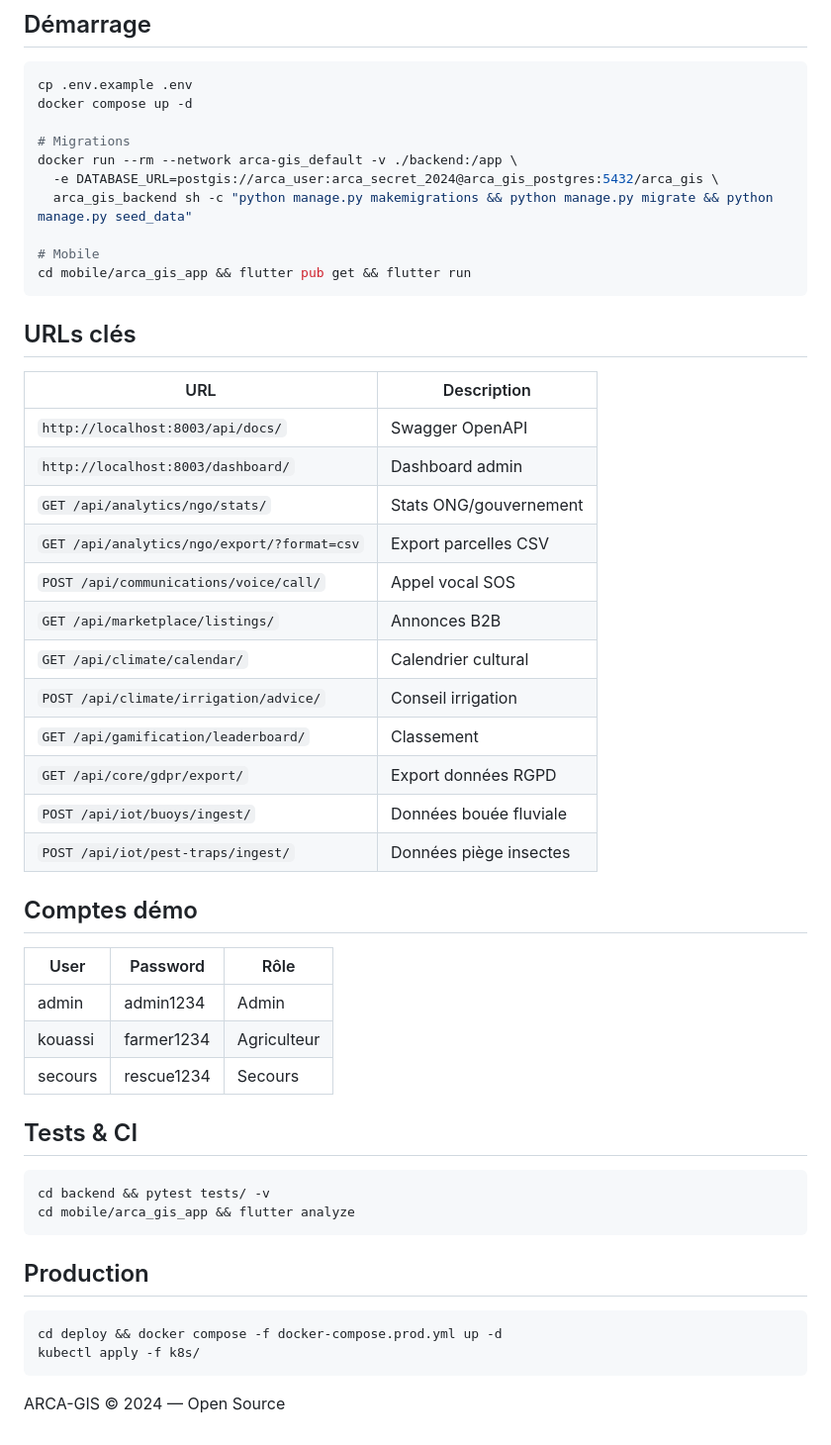
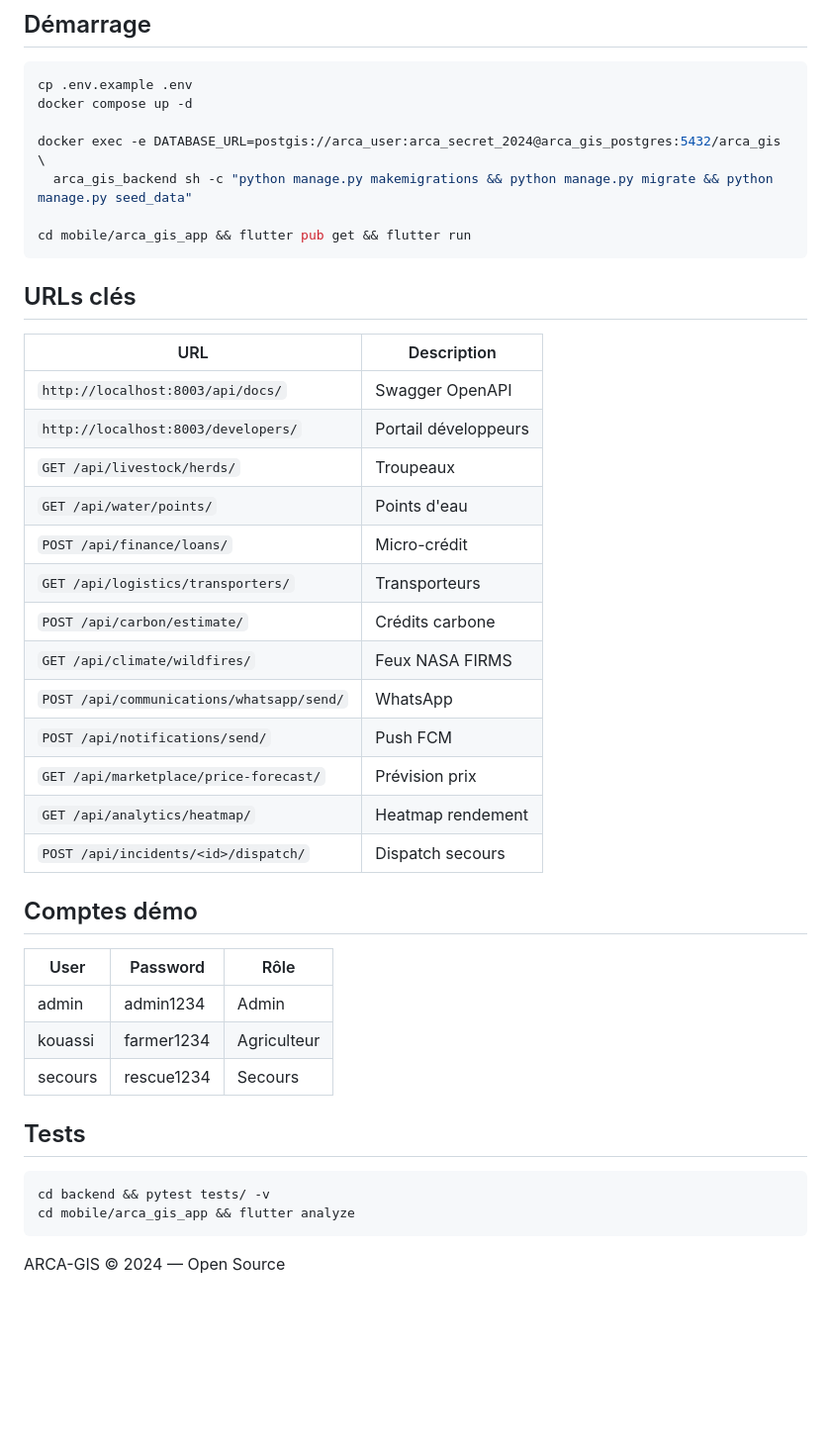
Before and after one commit to MaximeKELI/ARCA-GIS-, a Markdown page: README.md, the part around one of its changes. Shown at 99% size. Rendered like a GitHub page; blank space fills up the shorter version.

````diff
--- a/README.md
+++ b/README.md
@@ -46,12 +71,9 @@ SMS/USSD, 2FA, NDVI Sentinel, jumeau numérique, blockchain, drones, paiements m
 cp .env.example .env
 docker compose up -d
 
-# Migrations
-docker run --rm --network arca-gis_default -v ./backend:/app \
-  -e DATABASE_URL=postgis://arca_user:arca_secret_2024@arca_gis_postgres:5432/arca_gis \
+docker exec -e DATABASE_URL=postgis://arca_user:arca_secret_2024@arca_gis_postgres:5432/arca_gis \
   arca_gis_backend sh -c "python manage.py makemigrations && python manage.py migrate && python manage.py seed_data"
 
-# Mobile
 cd mobile/arca_gis_app && flutter pub get && flutter run
 ```
 
@@ -60,17 +82,18 @@ cd mobile/arca_gis_app && flutter pub get && flutter run
 | URL | Description |
 |-----|-------------|
 | `http://localhost:8003/api/docs/` | Swagger OpenAPI |
-| `http://localhost:8003/dashboard/` | Dashboard admin |
-| `GET /api/analytics/ngo/stats/` | Stats ONG/gouvernement |
-| `GET /api/analytics/ngo/export/?format=csv` | Export parcelles CSV |
-| `POST /api/communications/voice/call/` | Appel vocal SOS |
-| `GET /api/marketplace/listings/` | Annonces B2B |
-| `GET /api/climate/calendar/` | Calendrier cultural |
-| `POST /api/climate/irrigation/advice/` | Conseil irrigation |
-| `GET /api/gamification/leaderboard/` | Classement |
-| `GET /api/core/gdpr/export/` | Export données RGPD |
-| `POST /api/iot/buoys/ingest/` | Données bouée fluviale |
-| `POST /api/iot/pest-traps/ingest/` | Données piège insectes |
+| `http://localhost:8003/developers/` | Portail développeurs |
+| `GET /api/livestock/herds/` | Troupeaux |
+| `GET /api/water/points/` | Points d'eau |
+| `POST /api/finance/loans/` | Micro-crédit |
+| `GET /api/logistics/transporters/` | Transporteurs |
+| `POST /api/carbon/estimate/` | Crédits carbone |
+| `GET /api/climate/wildfires/` | Feux NASA FIRMS |
+| `POST /api/communications/whatsapp/send/` | WhatsApp |
+| `POST /api/notifications/send/` | Push FCM |
+| `GET /api/marketplace/price-forecast/` | Prévision prix |
+| `GET /api/analytics/heatmap/` | Heatmap rendement |
+| `POST /api/incidents/<id>/dispatch/` | Dispatch secours |
 
 ## Comptes démo
 
@@ -80,18 +103,11 @@ cd mobile/arca_gis_app && flutter pub get && flutter run
 | kouassi | farmer1234 | Agriculteur |
 | secours | rescue1234 | Secours |
 
-## Tests & CI
+## Tests
 
 ```bash
 cd backend && pytest tests/ -v
 cd mobile/arca_gis_app && flutter analyze
 ```
 
-## Production
-
-```bash
-cd deploy && docker compose -f docker-compose.prod.yml up -d
-kubectl apply -f k8s/
-```
-
 ARCA-GIS © 2024 — Open Source
````
Also changed, not shown: other parts of README.md (+53 -28 lines).
